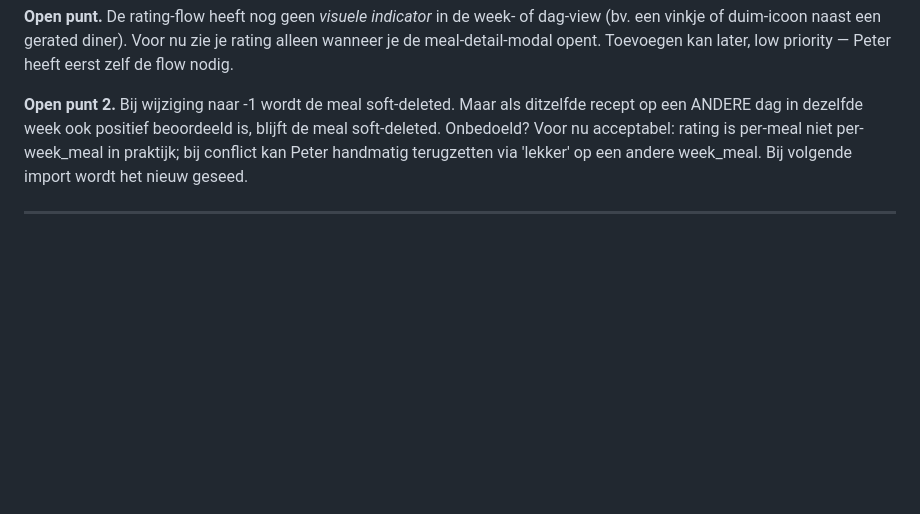
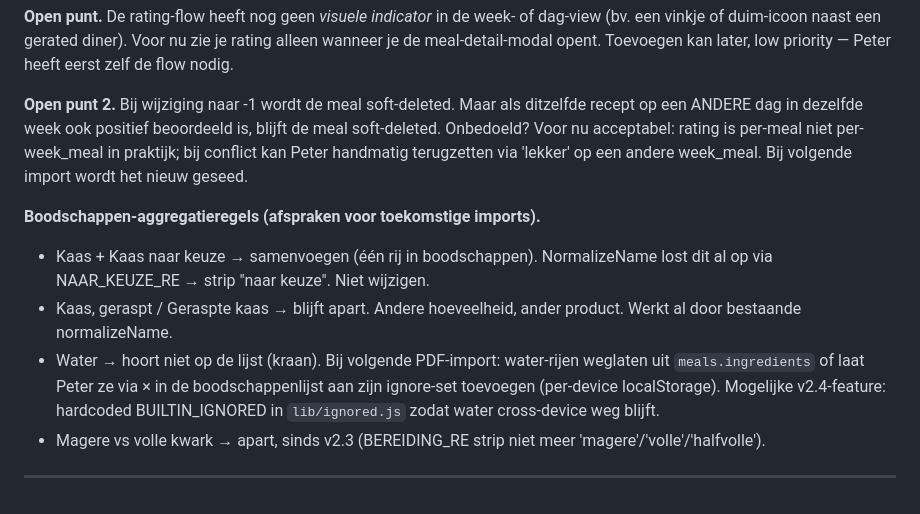
Before and after one commit to weerthuis-cloud/ons-weekmenu, a Markdown page: memory.md, the part around the change. GitHub-like rendering; blank space fills up the shorter version.

Commit message:
doc: aggregatieregels boodschappen

```diff
--- a/memory.md
+++ b/memory.md
@@ -613,4 +613,10 @@ Totaal 66 tests groen.
 
 **Open punt 2.** Bij wijziging naar -1 wordt de meal soft-deleted. Maar als ditzelfde recept op een ANDERE dag in dezelfde week ook positief beoordeeld is, blijft de meal soft-deleted. Onbedoeld? Voor nu acceptabel: rating is per-meal niet per-week_meal in praktijk; bij conflict kan Peter handmatig terugzetten via 'lekker' op een andere week_meal. Bij volgende import wordt het nieuw geseed.
 
+**Boodschappen-aggregatieregels (afspraken voor toekomstige imports).**
+- Kaas + Kaas naar keuze → samenvoegen (één rij in boodschappen). NormalizeName lost dit al op via NAAR_KEUZE_RE → strip "naar keuze". Niet wijzigen.
+- Kaas, geraspt / Geraspte kaas → blijft apart. Andere hoeveelheid, ander product. Werkt al door bestaande normalizeName.
+- Water → hoort niet op de lijst (kraan). Bij volgende PDF-import: water-rijen weglaten uit `meals.ingredients` of laat Peter ze via × in de boodschappenlijst aan zijn ignore-set toevoegen (per-device localStorage). Mogelijke v2.4-feature: hardcoded BUILTIN_IGNORED in `lib/ignored.js` zodat water cross-device weg blijft.
+- Magere vs volle kwark → apart, sinds v2.3 (BEREIDING_RE strip niet meer 'magere'/'volle'/'halfvolle').
+
 ---
```
